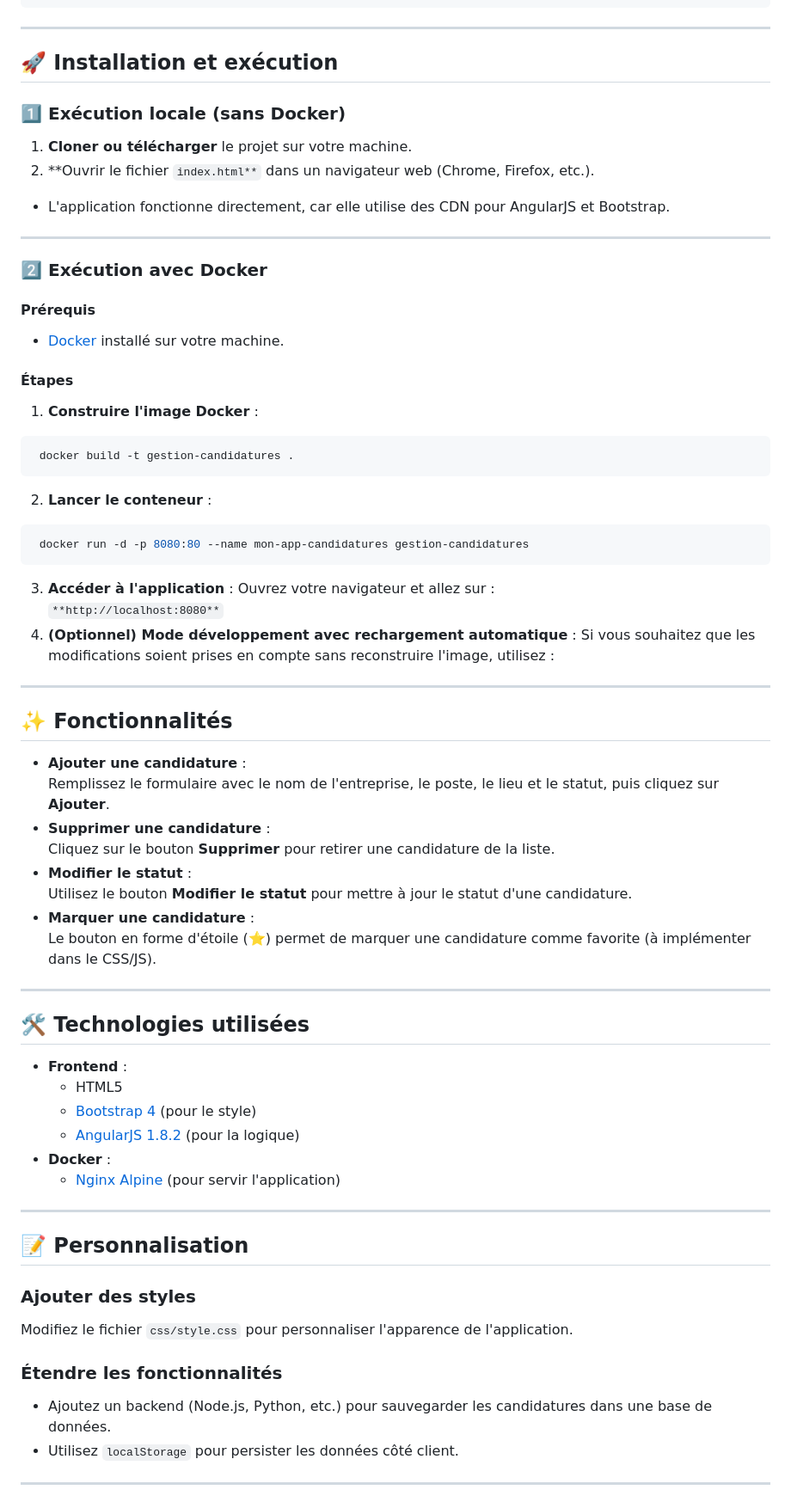
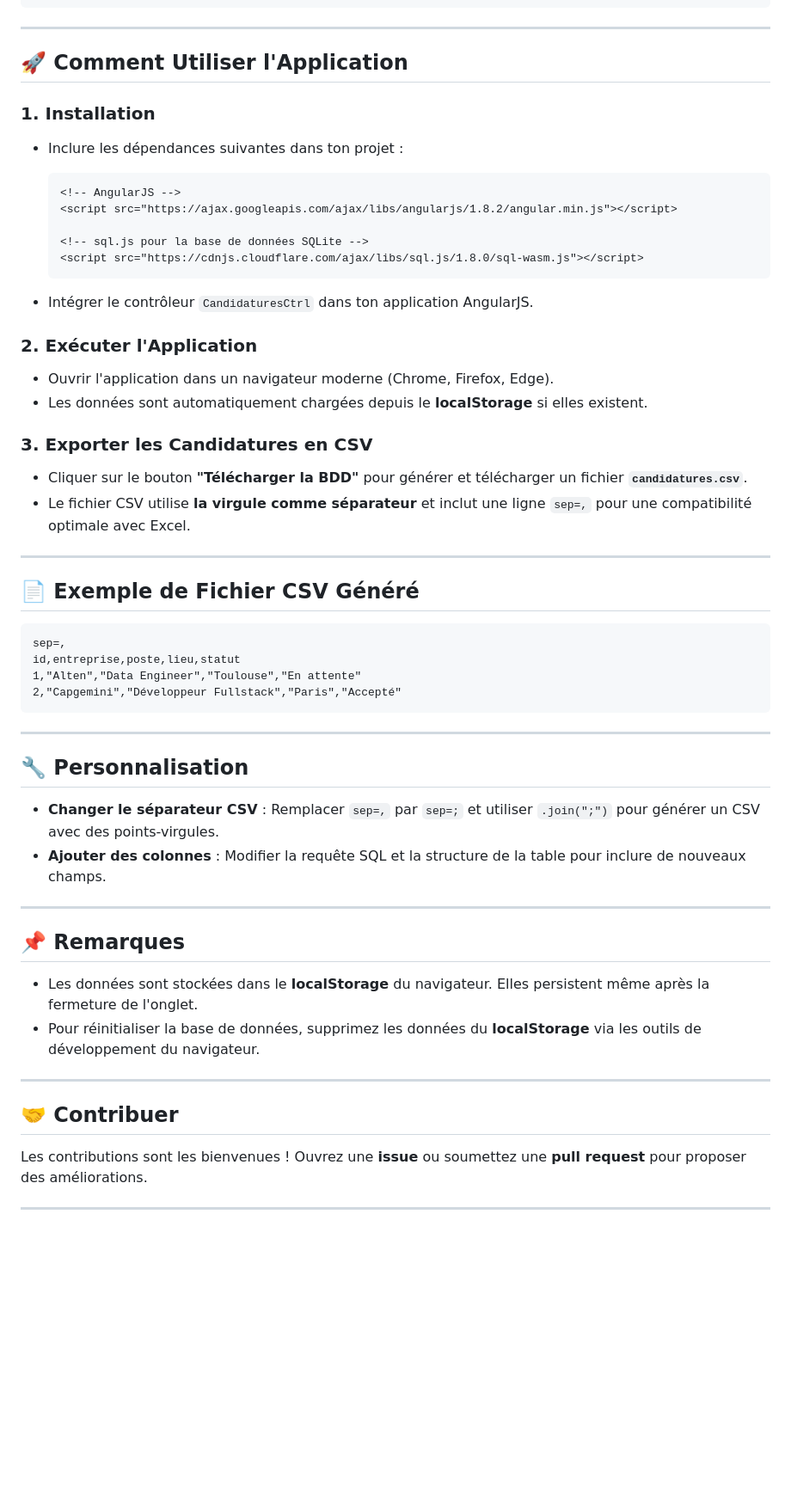
Before and after one commit to Ach31/mon-projet-candidatures, a Markdown page: README.md, the part around one of its changes. Shown at 86% size. Rendered like a GitHub page; blank space fills up the shorter version.

````diff
--- a/README.md
+++ b/README.md
@@ -21,73 +75,51 @@ Une application web simple pour suivre et gérer vos candidatures d'emploi. Dév
 
 ---
 
-## 🚀 Installation et exécution
+## 🚀 **Comment Utiliser l'Application**
 
-### 1️⃣ **Exécution locale (sans Docker)**
+### 1. **Installation**
+- Inclure les dépendances suivantes dans ton projet :
+  ```html
+  <!-- AngularJS -->
+  <script src="https://ajax.googleapis.com/ajax/libs/angularjs/1.8.2/angular.min.js"></script>
 
-1. **Cloner ou télécharger** le projet sur votre machine.
-2. **Ouvrir le fichier `index.html**` dans un navigateur web (Chrome, Firefox, etc.).
-  - L'application fonctionne directement, car elle utilise des CDN pour AngularJS et Bootstrap.
+  <!-- sql.js pour la base de données SQLite -->
+  <script src="https://cdnjs.cloudflare.com/ajax/libs/sql.js/1.8.0/sql-wasm.js"></script>
+  ```
+
+- Intégrer le contrôleur `CandidaturesCtrl` dans ton application AngularJS.
+
+### 2. **Exécuter l'Application**
+- Ouvrir l'application dans un navigateur moderne (Chrome, Firefox, Edge).
+- Les données sont automatiquement chargées depuis le **localStorage** si elles existent.
+
+### 3. **Exporter les Candidatures en CSV**
+- Cliquer sur le bouton **"Télécharger la BDD"** pour générer et télécharger un fichier **`candidatures.csv`**.
+- Le fichier CSV utilise **la virgule comme séparateur** et inclut une ligne `sep=,` pour une compatibilité optimale avec Excel.
 
 ---
 
-### 2️⃣ **Exécution avec Docker**
-
-#### Prérequis
-
-- [Docker](https://www.docker.com/) installé sur votre machine.
-
-#### Étapes
-
-1. **Construire l'image Docker** :
-  ```bash
-   docker build -t gestion-candidatures .
-  ```
-2. **Lancer le conteneur** :
-  ```bash
-   docker run -d -p 8080:80 --name mon-app-candidatures gestion-candidatures
-  ```
-3. **Accéder à l'application** :
-  Ouvrez votre navigateur et allez sur :
-   `**http://localhost:8080**`
-4. **(Optionnel) Mode développement avec rechargement automatique** :
-  Si vous souhaitez que les modifications soient prises en compte sans reconstruire l'image, utilisez :
+## 📄 **Exemple de Fichier CSV Généré**
+```csv
+sep=,
+id,entreprise,poste,lieu,statut
+1,"Alten","Data Engineer","Toulouse","En attente"
+2,"Capgemini","Développeur Fullstack","Paris","Accepté"
+```
 
 ---
 
-## ✨ Fonctionnalités
-
-- **Ajouter une candidature** :
-Remplissez le formulaire avec le nom de l'entreprise, le poste, le lieu et le statut, puis cliquez sur **Ajouter**.
-- **Supprimer une candidature** :
-Cliquez sur le bouton **Supprimer** pour retirer une candidature de la liste.
-- **Modifier le statut** :
-Utilisez le bouton **Modifier le statut** pour mettre à jour le statut d'une candidature.
-- **Marquer une candidature** :
-Le bouton en forme d'étoile (⭐) permet de marquer une candidature comme favorite (à implémenter dans le CSS/JS).
+## 🔧 **Personnalisation**
+- **Changer le séparateur CSV** : Remplacer `sep=,` par `sep=;` et utiliser `.join(";")` pour générer un CSV avec des points-virgules.
+- **Ajouter des colonnes** : Modifier la requête SQL et la structure de la table pour inclure de nouveaux champs.
 
 ---
-
-## 🛠 Technologies utilisées
-
-- **Frontend** :
-  - HTML5
-  - [Bootstrap 4](https://getbootstrap.com/) (pour le style)
-  - [AngularJS 1.8.2](https://angularjs.org/) (pour la logique)
-- **Docker** :
-  - [Nginx Alpine](https://hub.docker.com/_/nginx) (pour servir l'application)
+## 📌 **Remarques**
+- Les données sont stockées dans le **localStorage** du navigateur. Elles persistent même après la fermeture de l'onglet.
+- Pour réinitialiser la base de données, supprimez les données du **localStorage** via les outils de développement du navigateur.
 
 ---
-
-## 📝 Personnalisation
-
-### Ajouter des styles
-
-Modifiez le fichier `css/style.css` pour personnaliser l'apparence de l'application.
-
-### Étendre les fonctionnalités
-
-- Ajoutez un backend (Node.js, Python, etc.) pour sauvegarder les candidatures dans une base de données.
-- Utilisez `localStorage` pour persister les données côté client.
+## 🤝 **Contribuer**
+Les contributions sont les bienvenues ! Ouvrez une **issue** ou soumettez une **pull request** pour proposer des améliorations.
 
 ---
````
Also changed, not shown: other parts of README.md (+68 -22 lines).
